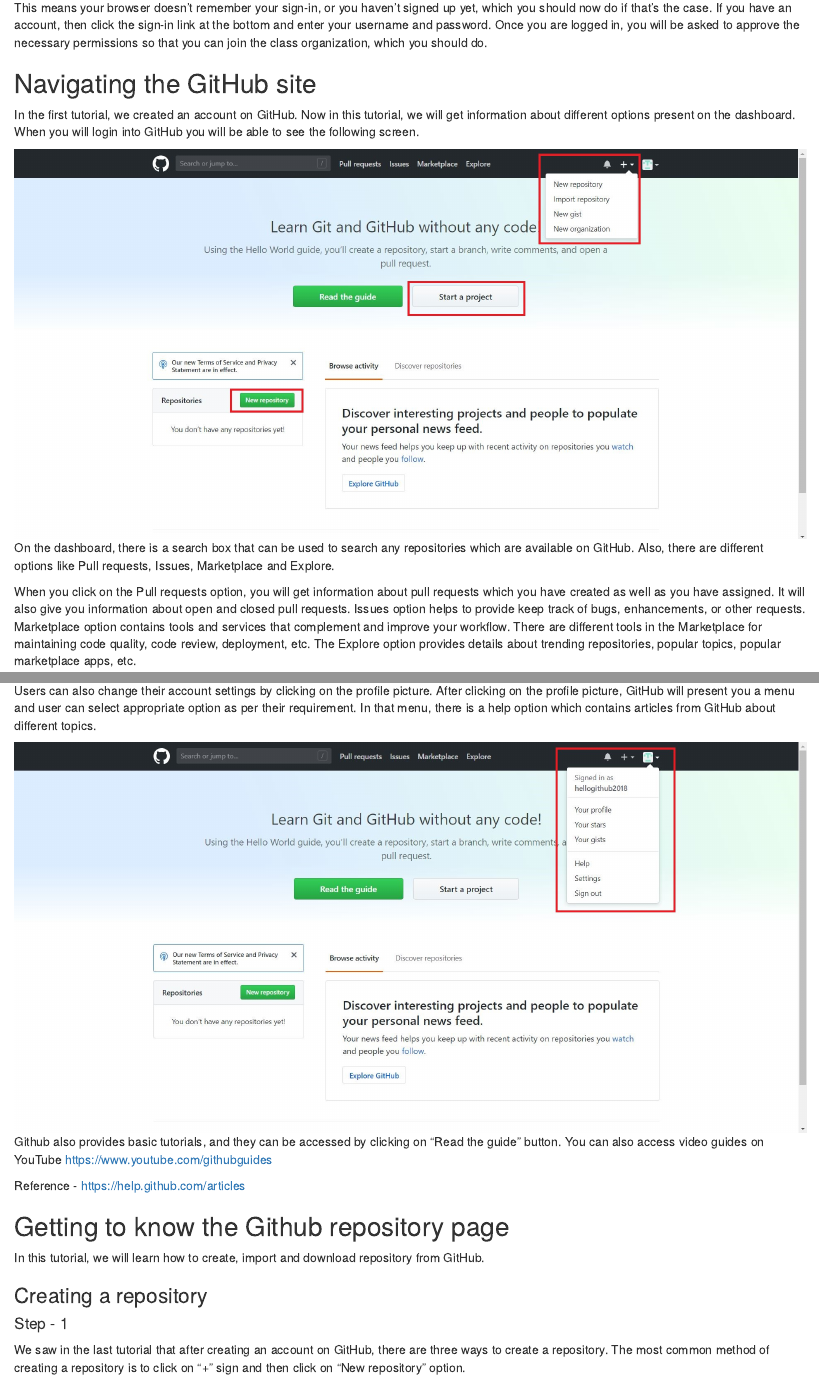
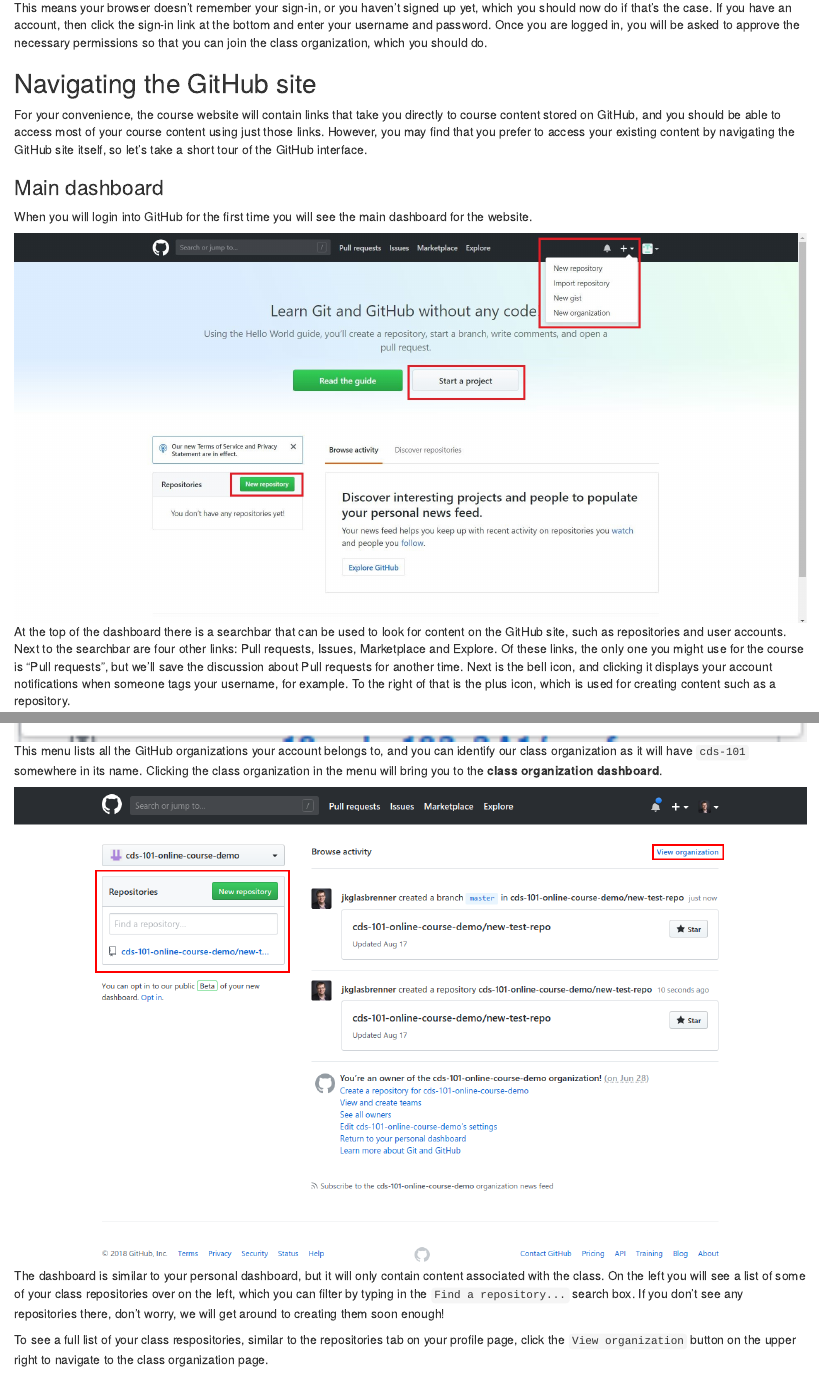
Before and after one commit to mason-cds-intro-comput-sci/intro-cds, an R Markdown document (github.Rmd): the page in a window 1100 px wide, from 4100 px down, and a second part further down, joined at a grey line. Rendered offline with R 4.5, knitr and Pandoc, with nearby package versions.

Commit message:
Update Navigating the GitHub site subsection   * Revise and update content to summarize the major pages that students will use (expect for repos)   * Add headers for the major sections of the site   * Add new screenshots for getting to the class organization page   * Add screenshot of the settings menu

````diff
--- a/github.Rmd
+++ b/github.Rmd
@@ -74,32 +74,20 @@
 
 ## Navigating the GitHub site
 
-In the first tutorial, we created an account on GitHub.
-Now in this tutorial, we will get information about different options present on the dashboard.
-When you will login into GitHub you will be able to see the following screen.
+For your convenience, the course website will contain links that take you directly to course content stored on GitHub, and you should be able to access most of your course content using just those links.
+However, you may find that you prefer to access your existing content by navigating the GitHub site itself, so let's take a short tour of the GitHub interface.
+
+### Main dashboard
+
+When you will login into GitHub for the first time you will see the main dashboard for the website.
 
 ```{r navigating-step_1, click.img = TRUE}
 knitr::include_graphics("img/navigating_step_1.jpg")
 ```
 
-On the dashboard, there is a search box that can be used to search any repositories which are available on GitHub.
-Also, there are different options like Pull requests, Issues, Marketplace and Explore.
+At the top of the dashboard there is a searchbar that can be used to look for content on the GitHub site, such as repositories and user accounts.
+Next to the searchbar are four other links: Pull requests, Issues, Marketplace and Explore.
+Of these links, the only one you might use for the course is "Pull requests", but we'll save the discussion about Pull requests for another time.
+Next is the bell icon, and clicking it displays your account notifications when someone tags your username, for example.
+To the right of that is the plus icon, which is used for creating content such as a repository.
 
-When you click on the Pull requests option, you will get information about pull requests which you have created as well as you have assigned.
-It will also give you information about open and closed pull requests.
-Issues option helps to provide keep track of bugs, enhancements, or other requests.
-Marketplace option contains tools and services that complement and improve your workflow.
-There are different tools in the Marketplace for maintaining code quality, code review, deployment, etc.
-The Explore option provides details about trending repositories, popular topics, popular marketplace apps, etc.
-
-```{r navigating-step_2, click.img = TRUE}
-knitr::include_graphics("img/navigating_step_2.jpg")
-```
-
-GitHub Marketplace option
-```{r navigating-step_2_1, click.img = TRUE}
-knitr::include_graphics("img/navigating_step_2_1.jpg")
-```
-
-GitHub Explore option
-```{r navigating-step_2_2, click.img = TRUE}
@@ -113,16 +94,8 @@
-```{r navigating-step_3_1, click.img = TRUE}
-knitr::include_graphics("img/navigating_step_3_1.jpg")
-```
-
-Users can also change their account settings by clicking on the profile picture.
-After clicking on the profile picture, GitHub will present you a menu and user can select appropriate option as per their requirement.
-In that menu, there is a help option which contains articles from GitHub about different topics.
+Clicking on your account's profile picture in the upper right opens up another menu containing more links.
 
 ```{r navigating-step_3_2, click.img = TRUE}
 knitr::include_graphics("img/navigating_step_3_2.jpg")
 ```
 
-Github also provides basic tutorials, and they can be accessed by clicking on "Read the guide" button.
-You can also access video guides on YouTube <https://www.youtube.com/githubguides>
+From here you can reach your profile, account settings, the help pages, and a couple of other pages.
 
-Reference - <https://help.github.com/articles>
@@ -128,0 +106 @@
+```{r github-account-page, click.img = TRUE}
@@ -128,0 +119 @@
+```{r github-settings-menu, click.img = TRUE}
@@ -128,0 +129 @@
+```{r github-dashboard-dropdown-menu, click.img = TRUE}
@@ -128,0 +137,16 @@
+```{r github-dashboard-dropdown-menu-open, click.img = TRUE}
+knitr::include_graphics("img/dashboard_dropdown_menu_opened.png")
+```
+
+This menu lists all the GitHub organizations your account belongs to, and you can identify our class organization as it will have `cds-101` somewhere in its name.
+Clicking the class organization in the menu will bring you to the **class organization dashboard**.
+
+```{r github-dashboard-course-organization, click.img = TRUE}
+knitr::include_graphics("img/dashboard_course_organization.png")
+```
+
+The dashboard is similar to your personal dashboard, but it will only contain content associated with the class.
+On the left you will see a list of some of your class repositories over on the left, which you can filter by typing in the `Find a repository...` search box.
+If you don't see any repositories there, don't worry, we will get around to creating them soon enough!
+
+To see a full list of your class respositories, similar to the repositories tab on your profile page, click the `View organization` button on the upper right to navigate to the class organization page.
````
Also changed, not shown: img/course_organization_repo_list.png (added), img/dashboard_course_organization.png (added), img/dashboard_dropdown_menu.png (added), img/dashboard_dropdown_menu_opened.png (added), img/github_account_settings_menu.png (added), github.Rmd (45 more changed lines).
